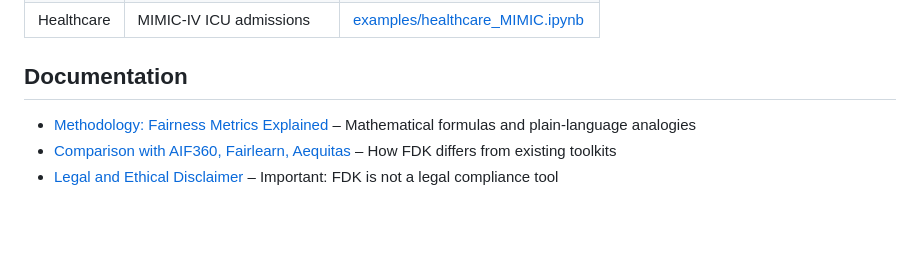
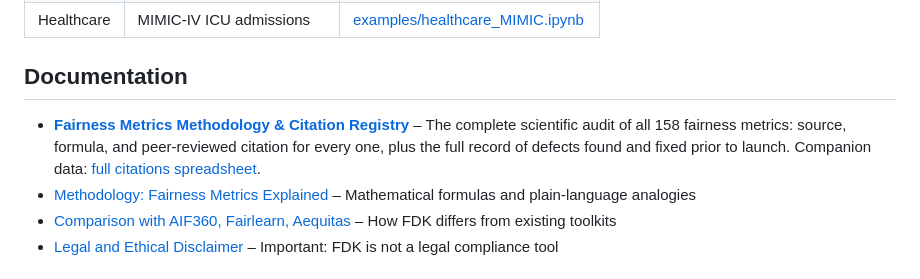
Before and after one commit to AI-Fairness-com/FDK-Toolkit, a Markdown page: README.md, the part around the change. Drawn GitHub-style; blank space fills up the shorter version.

Commit message:
Add link to FDK_METHODOLOGY.md and citations spreadsheet in README
Surfaces the full peer-reviewed citation registry (158/158 metrics) at the top of the Documentation section, since it was previously undiscoverable from the README despite being the project's primary evidence document.

```diff
--- a/README.md
+++ b/README.md
@@ -43,6 +43,7 @@ Click "Run Audit" and receive two outputs:
 
 ## Documentation
 
+- [**Fairness Metrics Methodology & Citation Registry**](FDK_METHODOLOGY.md) – The complete scientific audit of all 158 fairness metrics: source, formula, and peer-reviewed citation for every one, plus the full record of defects found and fixed prior to launch. Companion data: [full citations spreadsheet](FDK_158_metrics_citations.csv).
 - [Methodology: Fairness Metrics Explained](docs/methodology.md) – Mathematical formulas and plain-language analogies
 - [Comparison with AIF360, Fairlearn, Aequitas](docs/comparison.md) – How FDK differs from existing toolkits
 - [Legal and Ethical Disclaimer](DISCLAIMER.md) – Important: FDK is not a legal compliance tool
```
